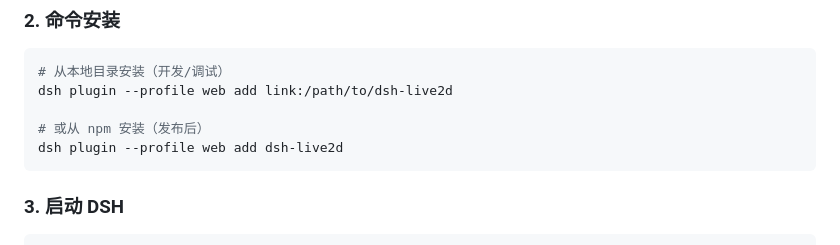
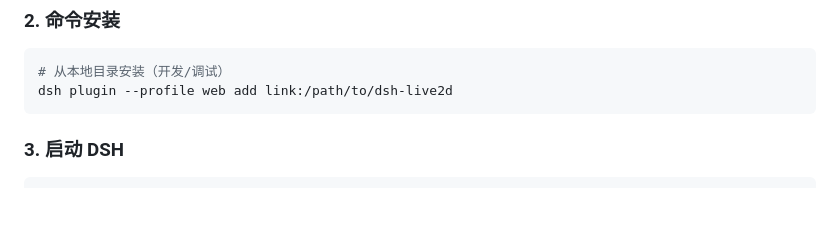
Before and after one commit to lrplrplrp/dsh-live2d, a Markdown page: README.md, the part around one of its changes. Rendered like a GitHub page; blank space fills up the shorter version.

Commit message:
docs: 移除 README 中未发布的 npm 安装说明

````diff
--- a/README.md
+++ b/README.md
@@ -28,9 +28,6 @@
 ```bash
 # 从本地目录安装（开发/调试）
 dsh plugin --profile web add link:/path/to/dsh-live2d
-
-# 或从 npm 安装（发布后）
-dsh plugin --profile web add dsh-live2d
 ```
 
 ### 3. 启动 DSH
````
Also changed, not shown: other parts of README.md (+1 -1 lines), README_EN.md (+1 -4 lines).
